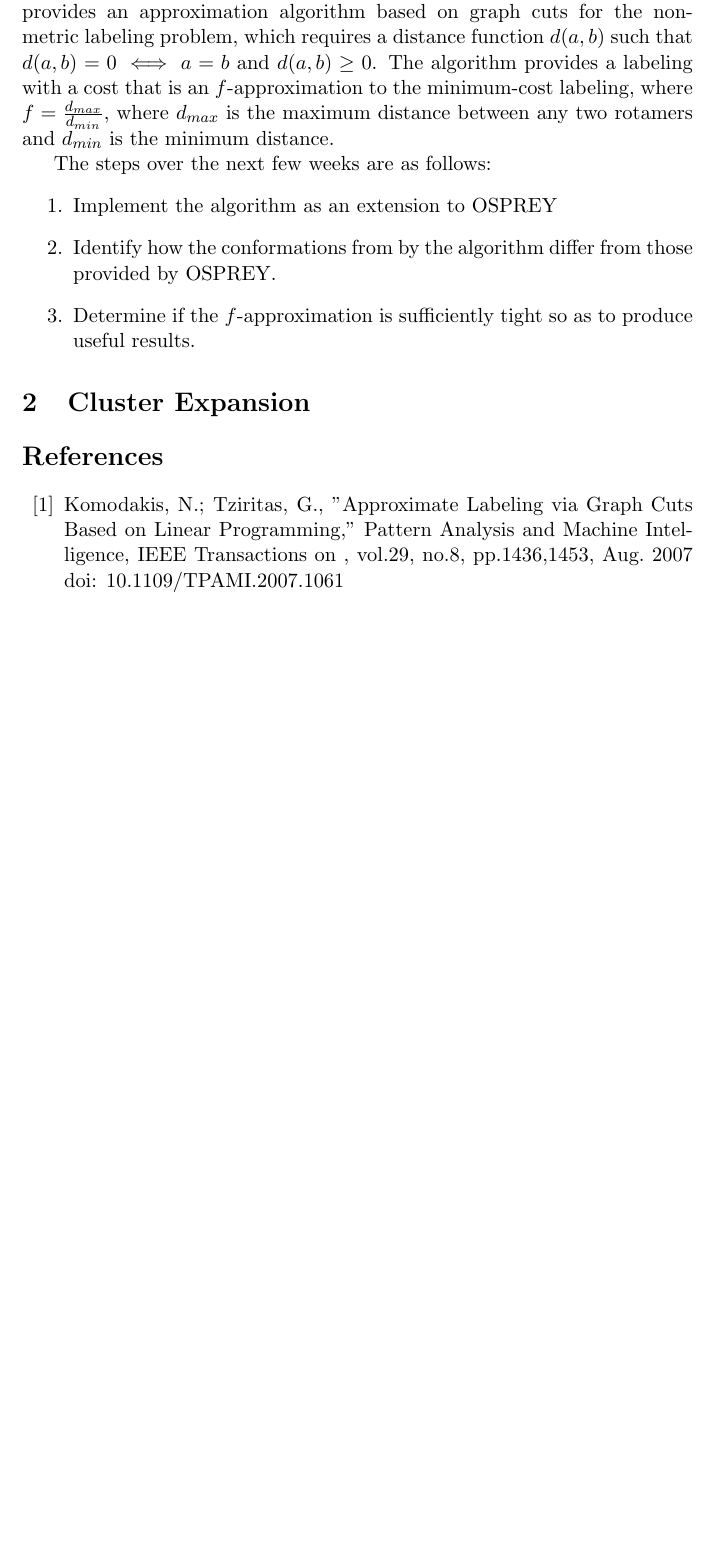
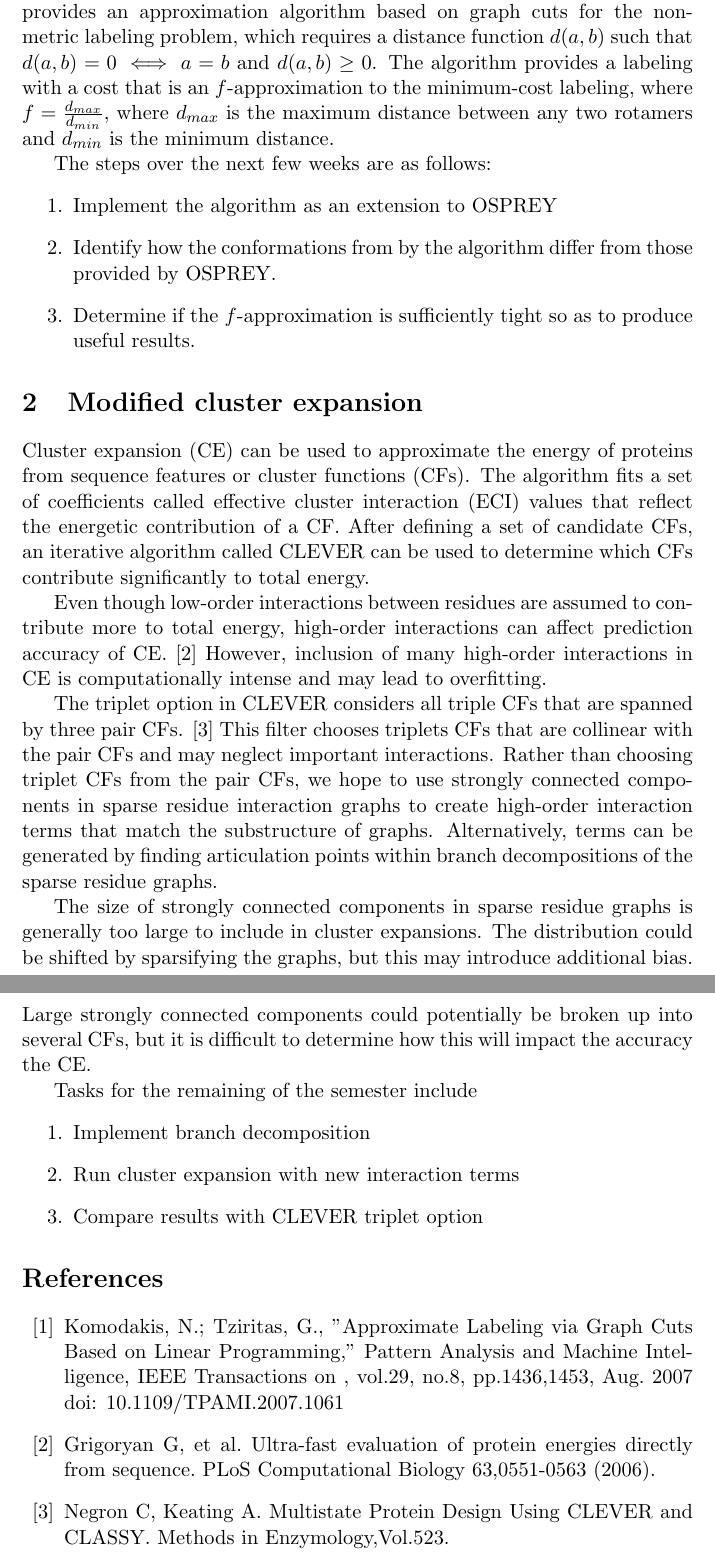
Before and after one commit to jzou1115/cs590, a LaTeX document (progress report/progress report.tex): part of page 2 of 2 before the commit and two parts of pages 2 and 3 of 3 after it, the two joined at a grey line, cut so that both start at the same text, the shorter picture padded with empty space. Compiled offline with pdfLaTeX.

Commit message:
progress report combine

```diff
--- a/progress report/progress report.tex
+++ b/progress report/progress report.tex
@@ -66,13 +66,29 @@
 		produce useful results.
 	\end{enumerate}
 
-	\section{Cluster Expansion}
+		\section{Modified cluster expansion}
+		Cluster expansion (CE) can be used to approximate the energy of proteins from sequence features or cluster functions (CFs).  The algorithm fits a set of coefficients called effective cluster interaction (ECI) values that reflect the energetic contribution of a CF.  After defining a set of candidate CFs, an iterative algorithm called CLEVER can be used to determine which CFs contribute significantly to total energy.
+
+		Even though low-order interactions between residues are assumed to contribute more to total energy, high-order interactions can affect prediction accuracy of CE. \cite{Grigoryan06}  However, inclusion of many high-order interactions in CE is computationally intense and may lead to overfitting.
+
+		 The triplet option in CLEVER considers all triple CFs that are spanned by three pair CFs. \cite{Clever}  This filter chooses triplets CFs that are collinear with the pair CFs and may neglect important interactions. Rather than choosing triplet CFs from the pair CFs, we hope to use strongly connected components in sparse residue interaction graphs to create high-order interaction terms that match the substructure of graphs.  Alternatively, terms can be generated by finding articulation points within branch decompositions of the sparse residue graphs.
+
+		 The size of strongly connected components in sparse residue graphs is generally too large to include in cluster expansions. The distribution could be shifted by sparsifying the graphs, but this may introduce additional bias.  Large strongly connected components could potentially be broken up into several CFs, but it is difficult to determine how this will impact the accuracy the CE.
+
+		 Tasks for the remaining of the semester include
+		 \begin{enumerate}
+		 \item Implement branch decomposition
+		 \item Run cluster expansion with new interaction terms
+		 \item Compare results with CLEVER triplet option
+		 \end{enumerate}
 
 
 	\begin{thebibliography}{99}
 		\bibitem{Karmarkar} Komodakis, N.; Tziritas, G., "Approximate Labeling
 		via Graph Cuts Based on Linear Programming," Pattern Analysis and Machine Intelligence, IEEE Transactions on , vol.29, no.8, pp.1436,1453, Aug. 2007
 		doi: 10.1109/TPAMI.2007.1061
+		\bibitem{Grigoryan06} Grigoryan G, et al. Ultra-fast evaluation of protein energies directly from sequence. PLoS Computational Biology 63,0551-0563 (2006).
+		\bibitem{Clever} Negron C, Keating A.  Multistate Protein Design Using CLEVER and CLASSY. Methods in Enzymology,Vol.523.
 	\end{thebibliography}
 
 \end{document}
```
Also changed, not shown: progress report/progress report.bbl (added), progress report/progress report.pdf, 3 other files.
